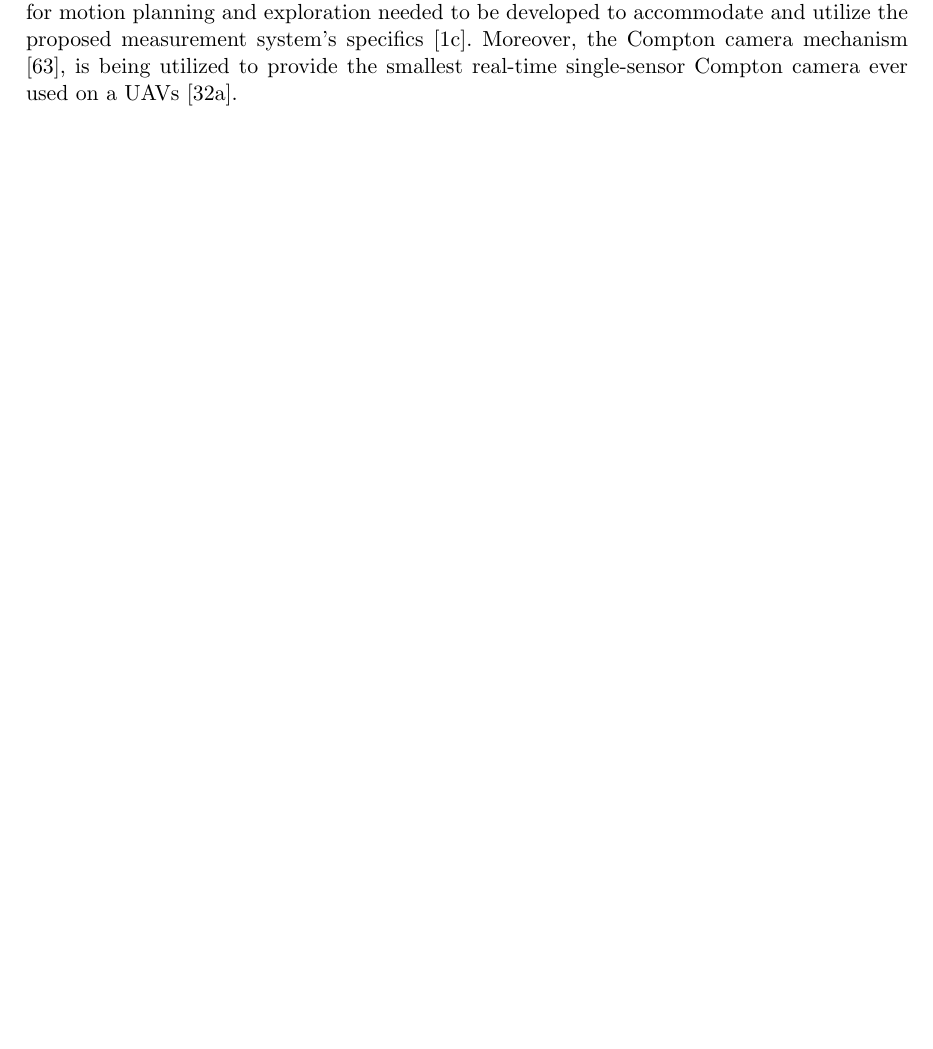
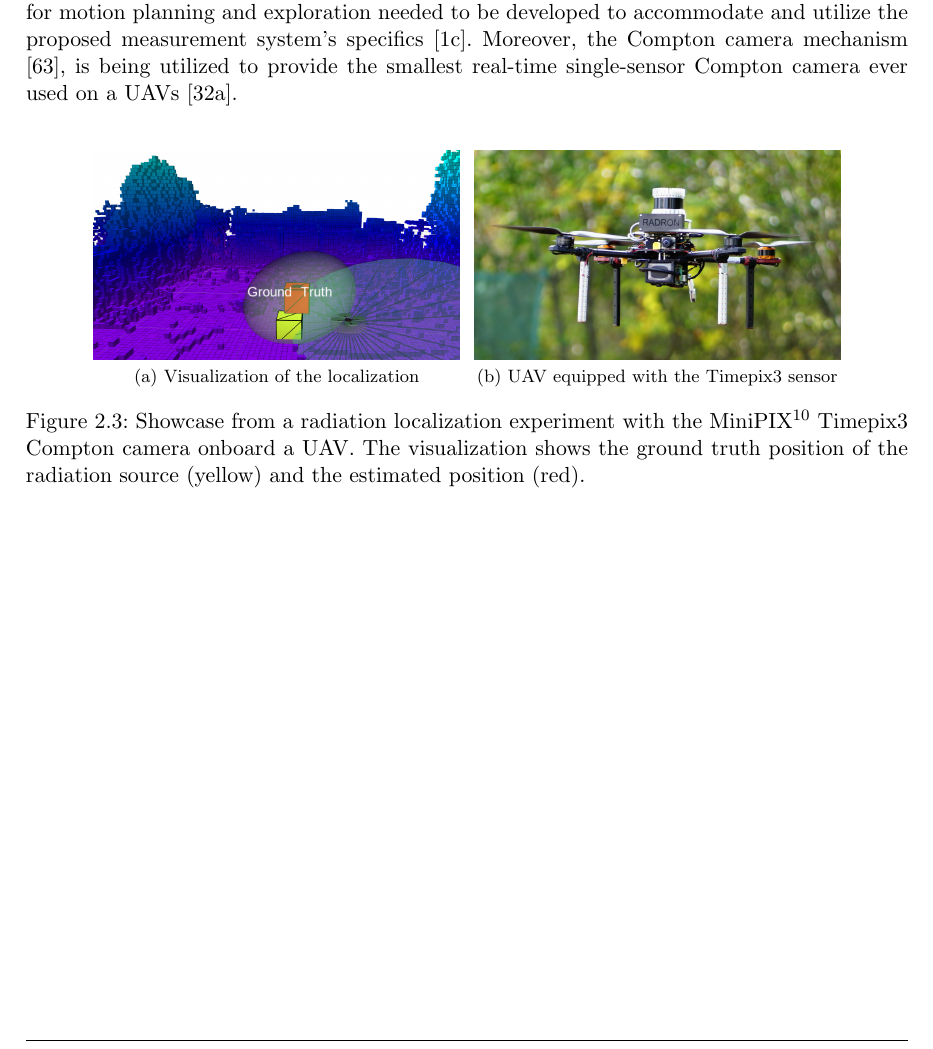
Before and after one commit to klaxalk/dissertation, a LaTeX thesis (thesis/main.tex): part of page 17 of 45, cut so that both start at the same text, the shorter picture padded with empty space. Compiled offline with pdfLaTeX.

Commit message:
updated sota

```diff
--- a/thesis/main.tex
+++ b/thesis/main.tex
@@ -1554,6 +1558,22 @@ We propose a \ac{UAV} system for outdoor and indoor environments while utilizing
 The \ac{ROS} interface for Timepix \cite{baca2018rospix}, originally developed for a suborbital rocket experiment \cite{urban2020rex}, has allowed the technology transfer to the robotics field.
 However, a new robotic methodology for motion planning and exploration needed to be developed to accommodate and utilize the proposed measurement system's specifics \cite{stibinger2020localization}.
 Moreover, the Compton camera mechanism \cite{turecek2018compton}, is being utilized to provide the smallest real-time single-sensor Compton camera ever used on a \acp{UAV} \cite{baca2020gamma}.
+
+%%{ Fig: example
+
+\begin{figure}[!h]
+  \centering
+  \subfloat[Visualization of the localization] {
+    \includegraphics[width=0.415\textwidth]{./fig/plots/rviz_3d.png}
+  }
+  \subfloat[\ac{UAV} equipped with the Timepix3 sensor] {
+    \includegraphics[width=0.415\textwidth]{./fig/photos/radron_uav.jpg}
+  }
+  \caption{Showcase from a radiation localization experiment with the MiniPIX\footnote{\url{https://advacam.com/camera/minipix}} Timepix3 Compton camera onboard a \ac{UAV}. The visualization shows the ground truth position of the radiation source (yellow) and the estimated position (red).}
+  \label{fig:intro_radiation_maps}
+\end{figure}
+
+%%}
 
 %%}
 
```
Also changed, not shown: thesis/fig/plots/rviz_3d.png (added), thesis/main.tex (8 more changed lines), 1 other file.
